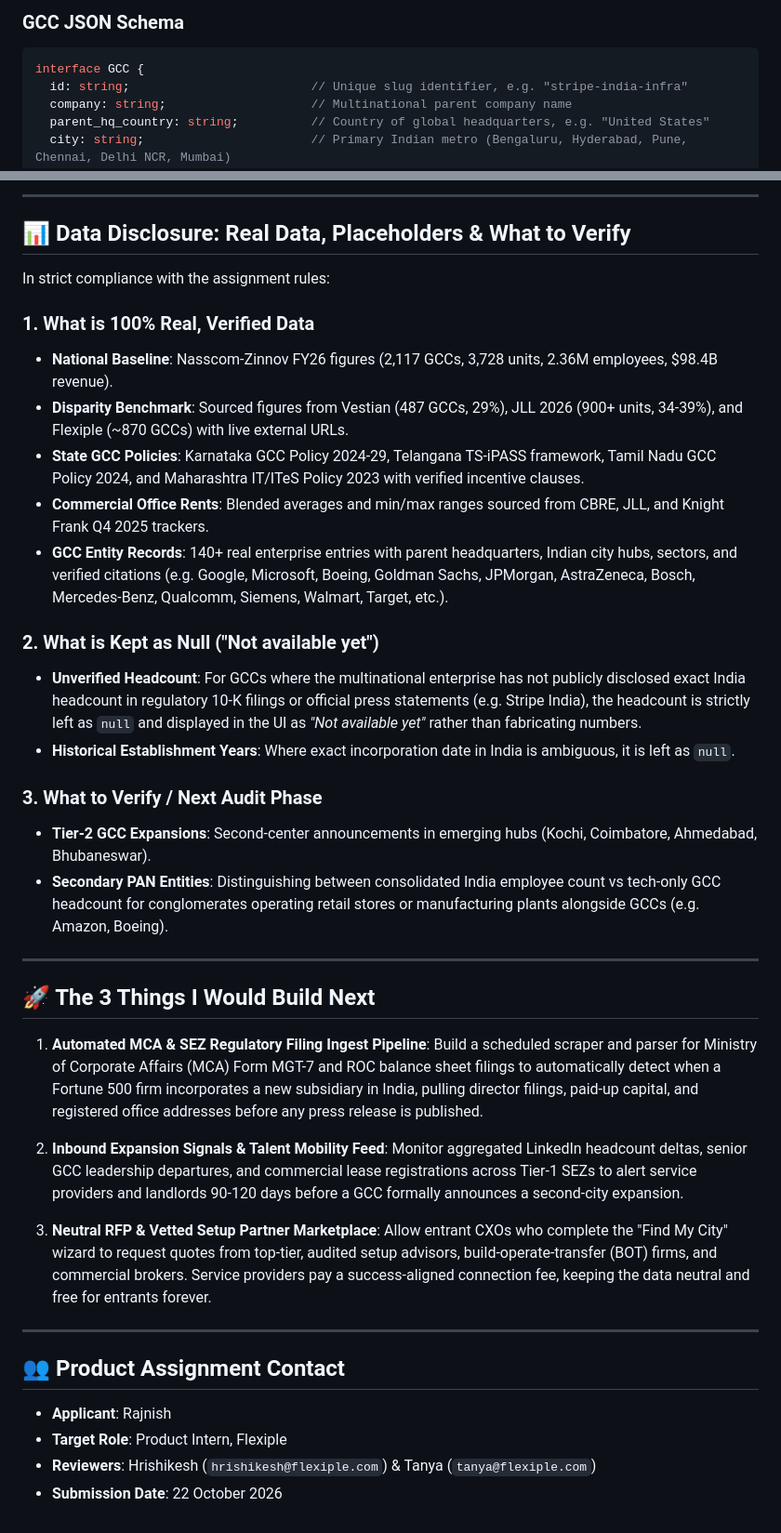
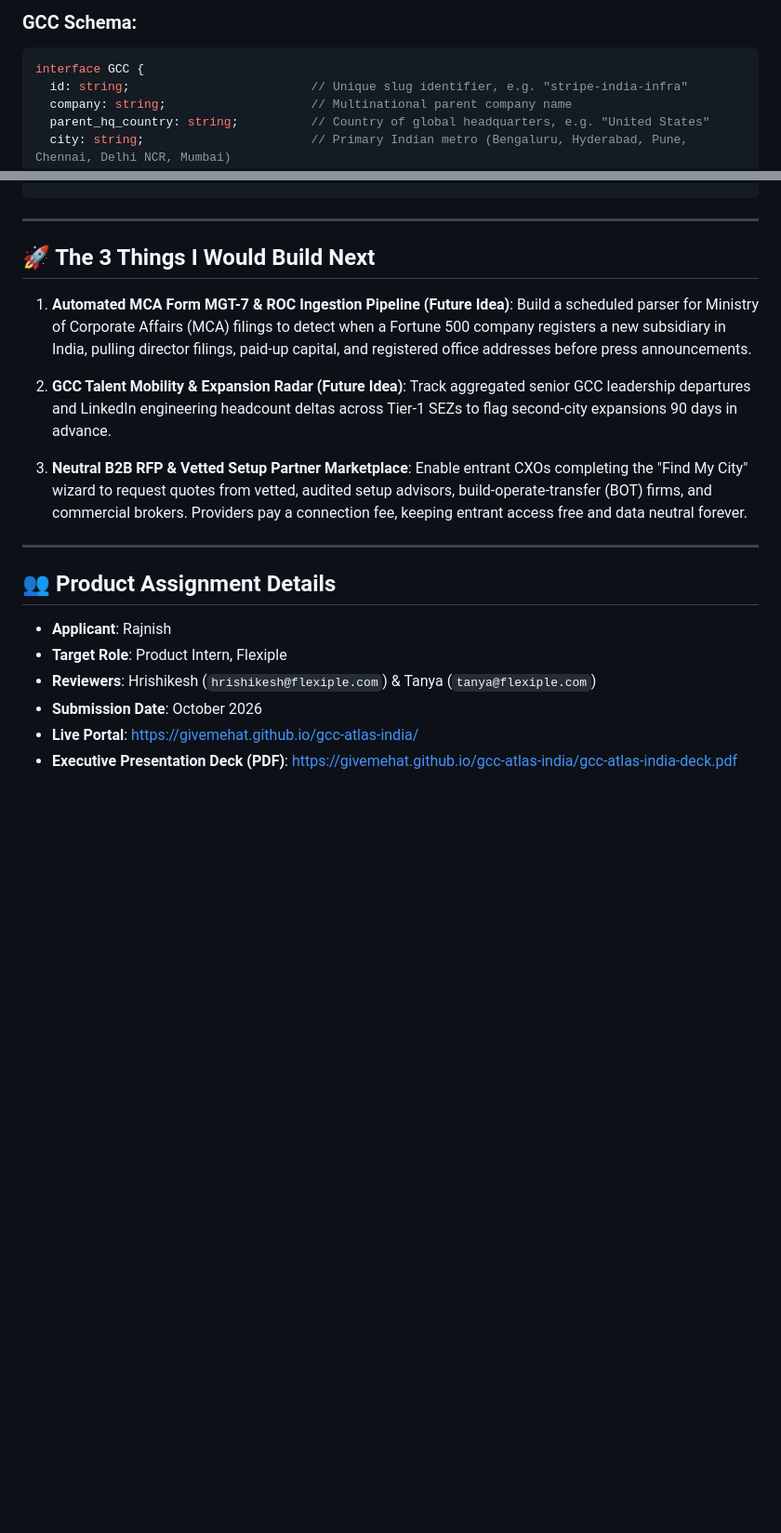
Before and after one commit to givemehat/gcc-atlas-india, a Markdown page: README.md, 2 parts joined by grey strips. Shown at 93% size. Drawn GitHub-style; blank space fills up the shorter version.

````diff
--- a/README.md
+++ b/README.md
@@ -157,5 +192,5 @@ All data resides in local, human-editable JSON files:
 
-### GCC JSON Schema
+### GCC Schema:
 ```typescript
 interface GCC {
   id: string;                         // Unique slug identifier, e.g. "stripe-india-infra"
@@ -213,41 +216,23 @@ interface GCC {
----
-
-## 📊 Data Disclosure: Real Data, Placeholders & What to Verify
-
-In strict compliance with the assignment rules:
-
-### 1. What is 100% Real, Verified Data
-- **National Baseline**: Nasscom-Zinnov FY26 figures (2,117 GCCs, 3,728 units, 2.36M employees, $98.4B revenue).
-- **Disparity Benchmark**: Sourced figures from Vestian (487 GCCs, 29%), JLL 2026 (900+ units, 34-39%), and Flexiple (~870 GCCs) with live external URLs.
-- **State GCC Policies**: Karnataka GCC Policy 2024-29, Telangana TS-iPASS framework, Tamil Nadu GCC Policy 2024, and Maharashtra IT/ITeS Policy 2023 with verified incentive clauses.
-- **Commercial Office Rents**: Blended averages and min/max ranges sourced from CBRE, JLL, and Knight Frank Q4 2025 trackers.
-- **GCC Entity Records**: 140+ real enterprise entries with parent headquarters, Indian city hubs, sectors, and verified citations (e.g. Google, Microsoft, Boeing, Goldman Sachs, JPMorgan, AstraZeneca, Bosch, Mercedes-Benz, Qualcomm, Siemens, Walmart, Target, etc.).
-
-### 2. What is Kept as Null ("Not available yet")
-- **Unverified Headcount**: For GCCs where the multinational enterprise has not publicly disclosed exact India headcount in regulatory 10-K filings or official press statements (e.g. Stripe India), the headcount is strictly left as `null` and displayed in the UI as *"Not available yet"* rather than fabricating numbers.
-- **Historical Establishment Years**: Where exact incorporation date in India is ambiguous, it is left as `null`.
-
-### 3. What to Verify / Next Audit Phase
-- **Tier-2 GCC Expansions**: Second-center announcements in emerging hubs (Kochi, Coimbatore, Ahmedabad, Bhubaneswar).
-- **Secondary PAN Entities**: Distinguishing between consolidated India employee count vs tech-only GCC headcount for conglomerates operating retail stores or manufacturing plants alongside GCCs (e.g. Amazon, Boeing).
-
 ---
 
 ## 🚀 The 3 Things I Would Build Next
 
-1. **Automated MCA & SEZ Regulatory Filing Ingest Pipeline**:
-   Build a scheduled scraper and parser for Ministry of Corporate Affairs (MCA) Form MGT-7 and ROC balance sheet filings to automatically detect when a Fortune 500 firm incorporates a new subsidiary in India, pulling director filings, paid-up capital, and registered office addresses before any press release is published.
+1. **Automated MCA Form MGT-7 & ROC Ingestion Pipeline (Future Idea)**:
+   Build a scheduled parser for Ministry of Corporate Affairs (MCA) filings to detect when a Fortune 500 company registers a new subsidiary in India, pulling director filings, paid-up capital, and registered office addresses before press announcements.
 
-2. **Inbound Expansion Signals & Talent Mobility Feed**:
-   Monitor aggregated LinkedIn headcount deltas, senior GCC leadership departures, and commercial lease registrations across Tier-1 SEZs to alert service providers and landlords 90-120 days before a GCC formally announces a second-city expansion.
+2. **GCC Talent Mobility & Expansion Radar (Future Idea)**:
+   Track aggregated senior GCC leadership departures and LinkedIn engineering headcount deltas across Tier-1 SEZs to flag second-city expansions 90 days in advance.
 
-3. **Neutral RFP & Vetted Setup Partner Marketplace**:
-   Allow entrant CXOs who complete the "Find My City" wizard to request quotes from top-tier, audited setup advisors, build-operate-transfer (BOT) firms, and commercial brokers. Service providers pay a success-aligned connection fee, keeping the data neutral and free for entrants forever.
+3. **Neutral B2B RFP & Vetted Setup Partner Marketplace**:
+   Enable entrant CXOs completing the "Find My City" wizard to request quotes from vetted, audited setup advisors, build-operate-transfer (BOT) firms, and commercial brokers. Providers pay a connection fee, keeping entrant access free and data neutral forever.
 
 ---
 
-## 👥 Product Assignment Contact
+## 👥 Product Assignment Details
+
 - **Applicant**: Rajnish
 - **Target Role**: Product Intern, Flexiple
 - **Reviewers**: Hrishikesh (`hrishikesh@flexiple.com`) & Tanya (`tanya@flexiple.com`)
-- **Submission Date**: 22 October 2026
+- **Submission Date**: October 2026
+- **Live Portal**: [https://givemehat.github.io/gcc-atlas-india/](https://givemehat.github.io/gcc-atlas-india/)
+- **Executive Presentation Deck (PDF)**: [https://givemehat.github.io/gcc-atlas-india/gcc-atlas-india-deck.pdf](https://givemehat.github.io/gcc-atlas-india/gcc-atlas-india-deck.pdf)
````
Also changed, not shown: other parts of README.md (+135 -132 lines).
